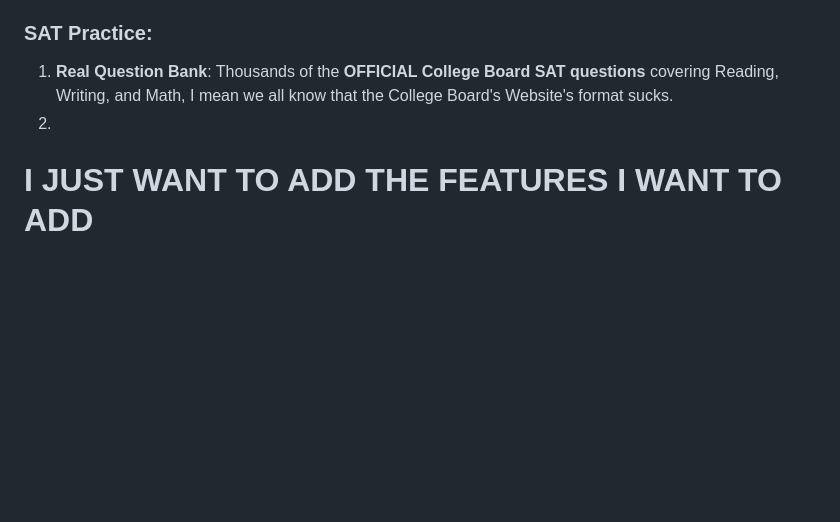
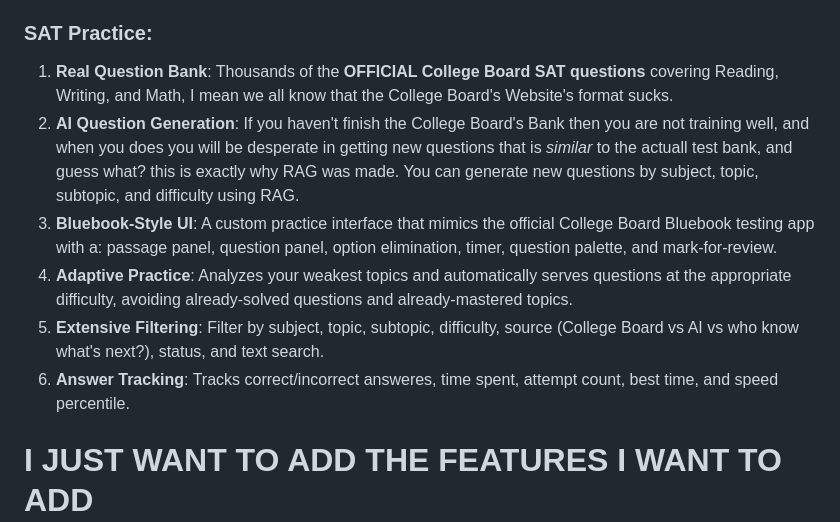
Before and after one commit to Yaseen-Saad/SATRAG, a Markdown page: README.md, the part around the change. Drawn GitHub-style; blank space fills up the shorter version.

Commit message:
ADDed the SAT practice features

```diff
--- a/README.md
+++ b/README.md
@@ -27,7 +27,13 @@ As a gap year student, I struggled signifcantly with SAT prep last year (my seni
 
  ### SAT Practice:
  1. **Real Question Bank**: Thousands of the **OFFICIAL College Board SAT questions** covering Reading, Writing, and Math, I mean we all know that the College Board's Website's format sucks.
- 2.
+ 2. **AI Question Generation**: If you haven't finish the College Board's Bank then you are not training well, and when you does you will be desperate in getting new questions that is *similar* to the actuall test bank, and guess what? this is exactly why RAG was made. You can generate new questions by subject, topic, subtopic, and difficulty using RAG.
+ 3. **Bluebook-Style UI**: A custom practice interface that mimics the official College Board Bluebook testing app with a: passage panel, question panel, option elimination, timer, question palette, and mark-for-review.
+ 4. **Adaptive Practice**: Analyzes your weakest topics and automatically serves questions at the appropriate difficulty, avoiding already-solved questions and already-mastered topics.
+ 5. **Extensive Filtering**: Filter by subject, topic, subtopic, difficulty, source (College Board vs AI vs who know what's next?), status, and text search.
+ 6. **Answer Tracking**: Tracks correct/incorrect answeres, time spent, attempt count, best time, and speed percentile.
+
+
 
 
 
```
